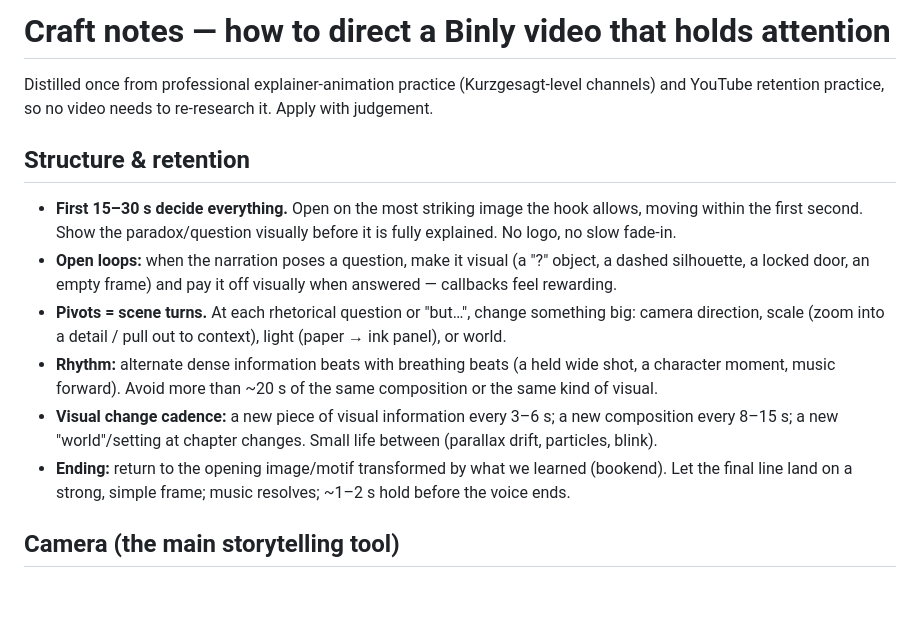
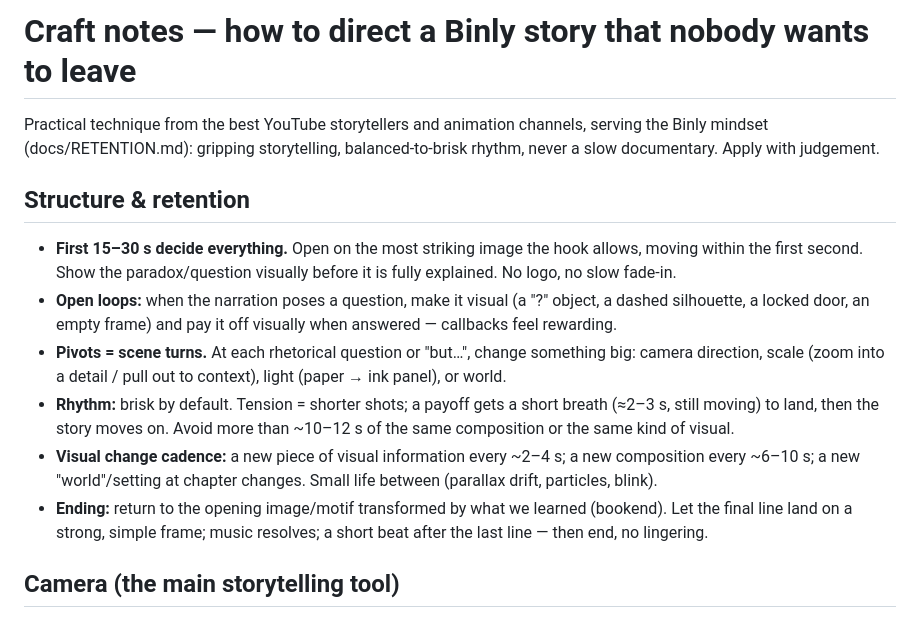
Before and after one commit to AmrKha1/binly-studio, a Markdown page: docs/CRAFT.md, the part around the change. Rendered like a GitHub page; blank space fills up the shorter version.

Commit message:
story spine in planning; craft notes brisk

```diff
--- a/docs/CRAFT.md
+++ b/docs/CRAFT.md
@@ -1,6 +1,6 @@
-# Craft notes — how to direct a Binly video that holds attention
-Distilled once from professional explainer-animation practice (Kurzgesagt-level channels) and YouTube
-retention practice, so no video needs to re-research it. Apply with judgement.
+# Craft notes — how to direct a Binly story that nobody wants to leave
+Practical technique from the best YouTube storytellers and animation channels, serving the Binly mindset
+(docs/RETENTION.md): gripping storytelling, balanced-to-brisk rhythm, never a slow documentary. Apply with judgement.
 
 ## Structure & retention
 - **First 15–30 s decide everything.** Open on the most striking image the hook allows, moving within the
@@ -9,12 +9,12 @@ retention practice, so no video needs to re-research it. Apply with judgement.
   a locked door, an empty frame) and pay it off visually when answered — callbacks feel rewarding.
 - **Pivots = scene turns.** At each rhetorical question or "but…", change something big: camera direction,
   scale (zoom into a detail / pull out to context), light (paper → ink panel), or world.
-- **Rhythm:** alternate dense information beats with breathing beats (a held wide shot, a character
-  moment, music forward). Avoid more than ~20 s of the same composition or the same kind of visual.
-- **Visual change cadence:** a new piece of visual information every 3–6 s; a new composition every
-  8–15 s; a new "world"/setting at chapter changes. Small life between (parallax drift, particles, blink).
+- **Rhythm:** brisk by default. Tension = shorter shots; a payoff gets a short breath (≈2–3 s, still moving) to
+  land, then the story moves on. Avoid more than ~10–12 s of the same composition or the same kind of visual.
+- **Visual change cadence:** a new piece of visual information every ~2–4 s; a new composition every
+  ~6–10 s; a new "world"/setting at chapter changes. Small life between (parallax drift, particles, blink).
 - **Ending:** return to the opening image/motif transformed by what we learned (bookend). Let the final
-  line land on a strong, simple frame; music resolves; ~1–2 s hold before the voice ends.
+  line land on a strong, simple frame; music resolves; a short beat after the last line — then end, no lingering.
 
 ## Camera (the main storytelling tool)
 - Build each chapter as ONE continuous world when possible and move the camera through it (pan to the
```
Also changed, not shown: 1 other file.
